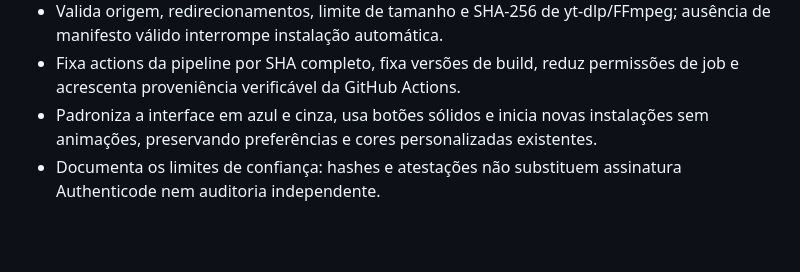
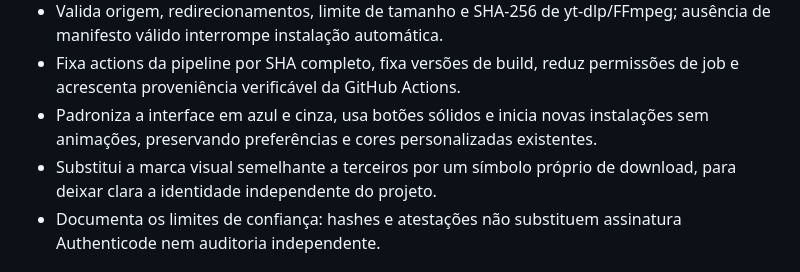
Before and after one commit to slydtaz/Chatgpt-media-downloader, a Markdown page: CHANGELOG.md, the part around the change. Rendered like a GitHub page; blank space fills up the shorter version.

Commit message:
docs: describe the independent product mark

```diff
--- a/CHANGELOG.md
+++ b/CHANGELOG.md
@@ -5,6 +5,7 @@
 - Valida origem, redirecionamentos, limite de tamanho e SHA-256 de yt-dlp/FFmpeg; ausência de manifesto válido interrompe instalação automática.
 - Fixa actions da pipeline por SHA completo, fixa versões de build, reduz permissões de job e acrescenta proveniência verificável da GitHub Actions.
 - Padroniza a interface em azul e cinza, usa botões sólidos e inicia novas instalações sem animações, preservando preferências e cores personalizadas existentes.
+- Substitui a marca visual semelhante a terceiros por um símbolo próprio de download, para deixar clara a identidade independente do projeto.
 - Documenta os limites de confiança: hashes e atestações não substituem assinatura Authenticode nem auditoria independente.
 ## 5.2.0 - stable
 
```
